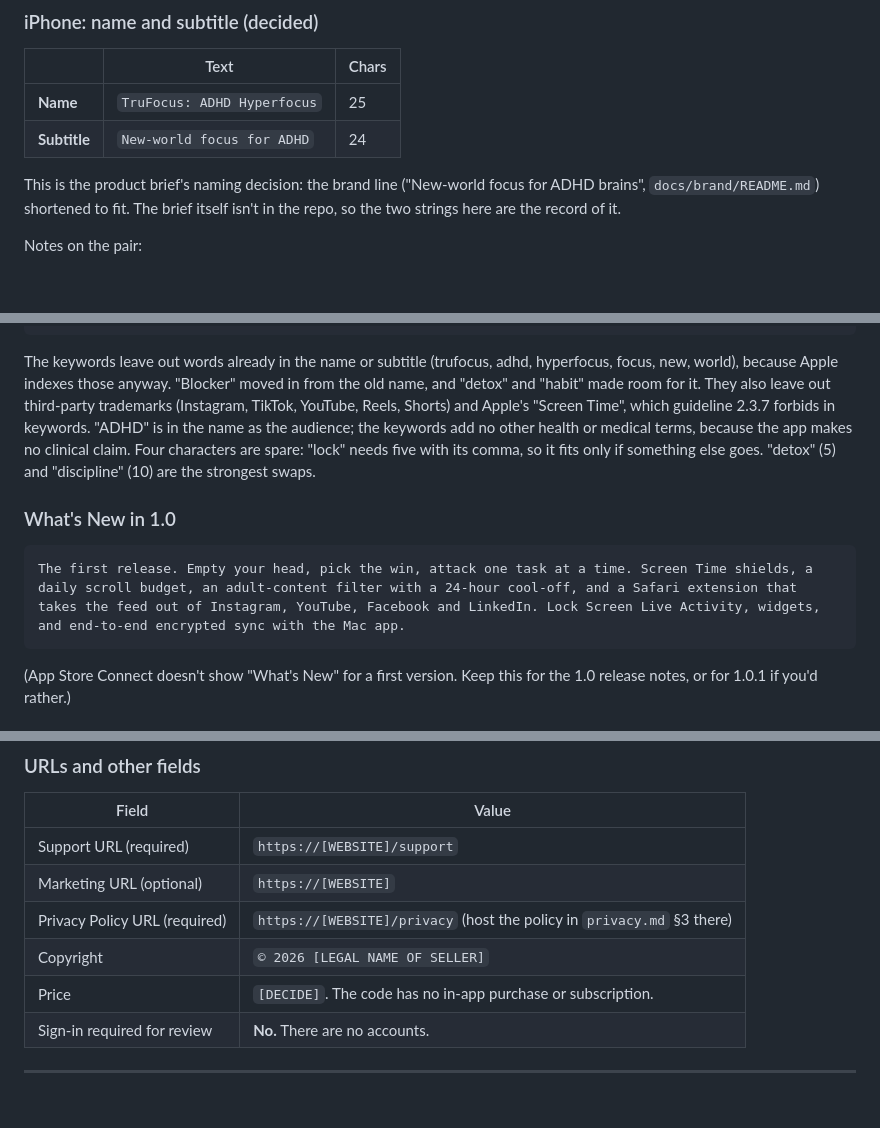
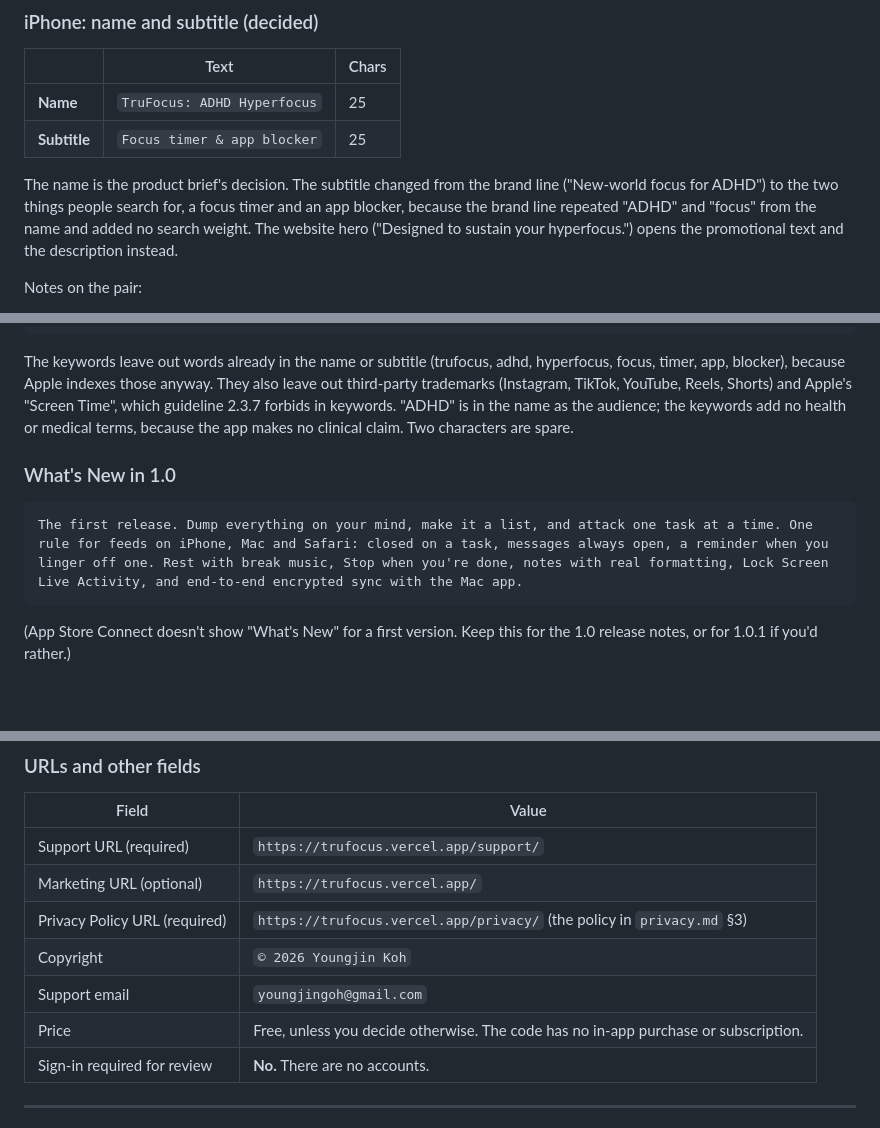
Before and after one commit to youngjingoh-boop/TrueFocus, a Markdown page: docs/appstore/listing.md, 3 parts joined by grey strips. Rendered like a GitHub page; blank space fills up the shorter version.

````diff
--- a/docs/appstore/listing.md
+++ b/docs/appstore/listing.md
@@ -28,11 +28,12 @@ below include spaces and punctuation, and were measured.
 | | Text | Chars |
 | --- | --- | --- |
 | **Name** | `TruFocus: ADHD Hyperfocus` | 25 |
-| **Subtitle** | `New-world focus for ADHD` | 24 |
+| **Subtitle** | `Focus timer & app blocker` | 25 |
 
-This is the product brief's naming decision: the brand line ("New-world focus for ADHD brains",
-`docs/brand/README.md`) shortened to fit. The brief itself isn't in the repo, so the two strings
-here are the record of it.
+The name is the product brief's decision. The subtitle changed from the brand line ("New-world
+focus for ADHD") to the two things people search for, a focus timer and an app blocker, because the
+brand line repeated "ADHD" and "focus" from the name and added no search weight. The website hero
+("Designed to sustain your hyperfocus.") opens the promotional text and the description instead.
 
 Notes on the pair:
 
@@ -137,18 +143,15 @@ deep work,productivity,doomscroll,distraction,blocker,social media,planner,todo,
 ```
 
 The keywords leave out words already in the name or subtitle (trufocus, adhd, hyperfocus, focus,
-new, world), because Apple indexes those anyway. "Blocker" moved in from the old name, and "detox"
-and "habit" made room for it. They also leave out third-party
-trademarks (Instagram, TikTok, YouTube, Reels, Shorts) and Apple's "Screen Time", which guideline
-2.3.7 forbids in keywords. "ADHD" is in the name as the audience; the keywords add no other health or
-medical terms, because the app makes no clinical claim. Four characters are spare: "lock" needs
-five with its comma, so it fits only if something else goes. "detox" (5) and "discipline" (10) are
-the strongest swaps.
+timer, app, blocker), because Apple indexes those anyway. They also leave out third-party trademarks
+(Instagram, TikTok, YouTube, Reels, Shorts) and Apple's "Screen Time", which guideline 2.3.7 forbids
+in keywords. "ADHD" is in the name as the audience; the keywords add no health or medical terms,
+because the app makes no clinical claim. Two characters are spare.
 
 ### What's New in 1.0
 
 ```
-The first release. Empty your head, pick the win, attack one task at a time. Screen Time shields, a daily scroll budget, an adult-content filter with a 24-hour cool-off, and a Safari extension that takes the feed out of Instagram, YouTube, Facebook and LinkedIn. Lock Screen Live Activity, widgets, and end-to-end encrypted sync with the Mac app.
+The first release. Dump everything on your mind, make it a list, and attack one task at a time. One rule for feeds on iPhone, Mac and Safari: closed on a task, messages always open, a reminder when you linger off one. Rest with break music, Stop when you're done, notes with real formatting, Lock Screen Live Activity, and end-to-end encrypted sync with the Mac app.
 ```
 
 (App Store Connect doesn't show "What's New" for a first version. Keep this for the 1.0 release
@@ -168,11 +171,12 @@ Health & Fitness is another possible secondary category, but it pulls the app to
 
 | Field | Value |
 | --- | --- |
-| Support URL (required) | `https://[WEBSITE]/support` |
-| Marketing URL (optional) | `https://[WEBSITE]` |
-| Privacy Policy URL (required) | `https://[WEBSITE]/privacy` (host the policy in `privacy.md` §3 there) |
-| Copyright | `© 2026 [LEGAL NAME OF SELLER]` |
-| Price | `[DECIDE]`. The code has no in-app purchase or subscription. |
+| Support URL (required) | `https://trufocus.vercel.app/support/` |
+| Marketing URL (optional) | `https://trufocus.vercel.app/` |
+| Privacy Policy URL (required) | `https://trufocus.vercel.app/privacy/` (the policy in `privacy.md` §3) |
+| Copyright | `© 2026 Youngjin Koh` |
+| Support email | `youngjingoh@gmail.com` |
+| Price | Free, unless you decide otherwise. The code has no in-app purchase or subscription. |
 | Sign-in required for review | **No.** There are no accounts. |
 
 ---
````
Also changed, not shown: other parts of docs/appstore/listing.md (+42 -35 lines), docs/appstore/review-notes.md (+20 -14 lines).
